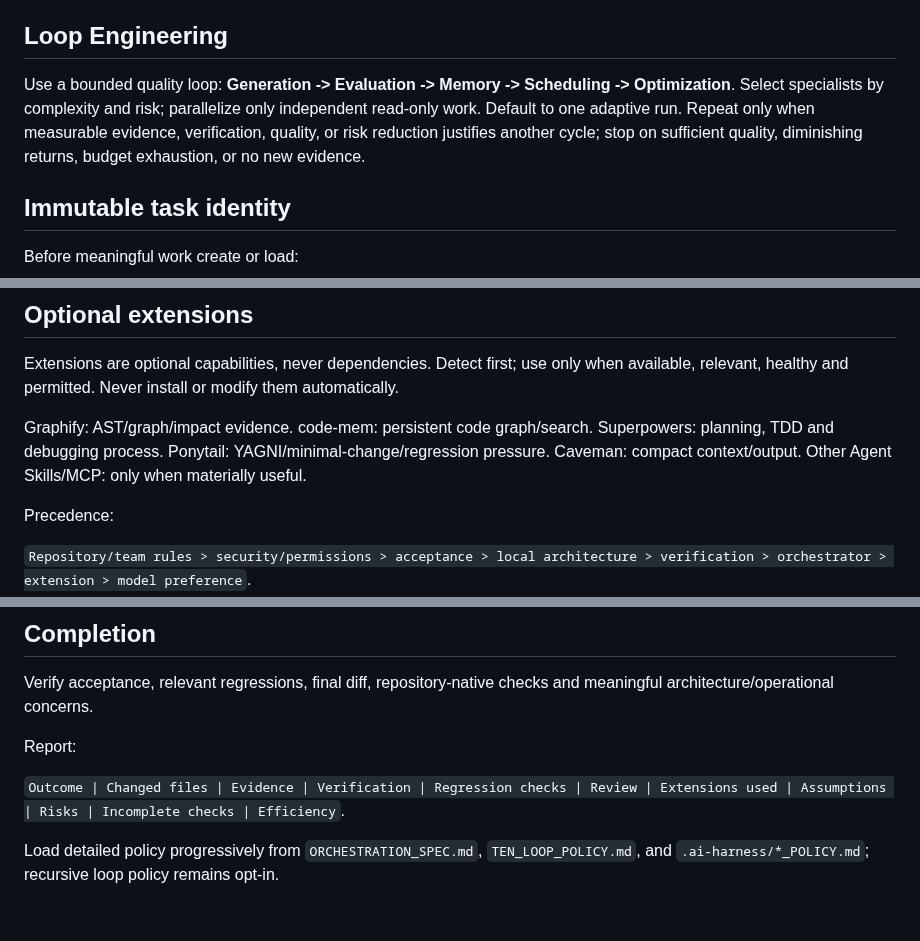
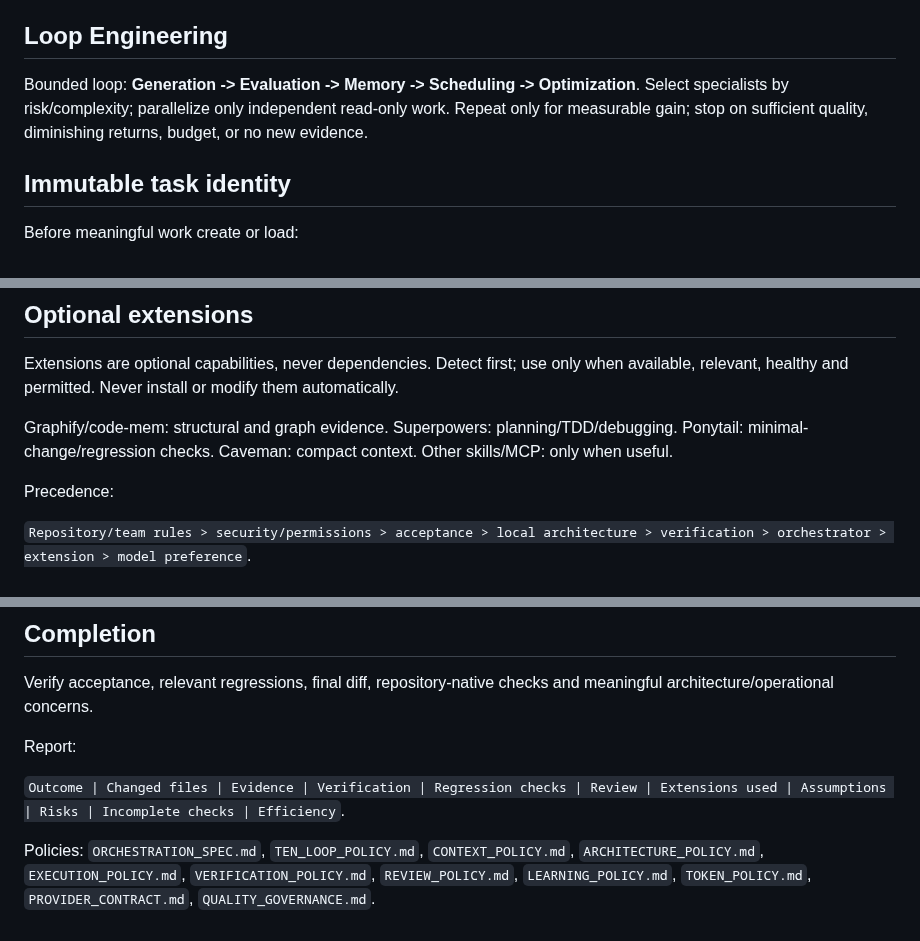
Before and after one commit to sourabhJainR/Hello_world_With_Structure, a Markdown page: skills/ai-coding-orchestrator/SKILL.md, 3 parts joined by grey strips. Drawn GitHub-style.

Commit message:
fix: preserve full progressive policy contract within skill budget

```diff
--- a/skills/ai-coding-orchestrator/SKILL.md
+++ b/skills/ai-coding-orchestrator/SKILL.md
@@ -13,7 +13,7 @@ Normal runtime is one adaptive run. Never self-loop unless the user explicitly r
 
 ## Loop Engineering
 
-Use a bounded quality loop: **Generation -> Evaluation -> Memory -> Scheduling -> Optimization**. Select specialists by complexity and risk; parallelize only independent read-only work. Default to one adaptive run. Repeat only when measurable evidence, verification, quality, or risk reduction justifies another cycle; stop on sufficient quality, diminishing returns, budget exhaustion, or no new evidence.
+Bounded loop: **Generation -> Evaluation -> Memory -> Scheduling -> Optimization**. Select specialists by risk/complexity; parallelize only independent read-only work. Repeat only for measurable gain; stop on sufficient quality, diminishing returns, budget, or no new evidence.
 
 ## Immutable task identity
 
@@ -144,12 +144,7 @@ Skill changes are proposals requiring evaluation and review.
 
 Extensions are optional capabilities, never dependencies. Detect first; use only when available, relevant, healthy and permitted. Never install or modify them automatically.
 
-Graphify: AST/graph/impact evidence.
-code-mem: persistent code graph/search.
-Superpowers: planning, TDD and debugging process.
-Ponytail: YAGNI/minimal-change/regression pressure.
-Caveman: compact context/output.
-Other Agent Skills/MCP: only when materially useful.
+Graphify/code-mem: structural and graph evidence. Superpowers: planning/TDD/debugging. Ponytail: minimal-change/regression checks. Caveman: compact context. Other skills/MCP: only when useful.
 
 Precedence:
 
@@ -163,4 +158,4 @@ Report:
 
 `Outcome | Changed files | Evidence | Verification | Regression checks | Review | Extensions used | Assumptions | Risks | Incomplete checks | Efficiency`.
 
-Load detailed policy progressively from `ORCHESTRATION_SPEC.md`, `TEN_LOOP_POLICY.md`, and `.ai-harness/*_POLICY.md`; recursive loop policy remains opt-in.
+Policies: `ORCHESTRATION_SPEC.md`, `TEN_LOOP_POLICY.md`, `CONTEXT_POLICY.md`, `ARCHITECTURE_POLICY.md`, `EXECUTION_POLICY.md`, `VERIFICATION_POLICY.md`, `REVIEW_POLICY.md`, `LEARNING_POLICY.md`, `TOKEN_POLICY.md`, `PROVIDER_CONTRACT.md`, `QUALITY_GOVERNANCE.md`.
```
